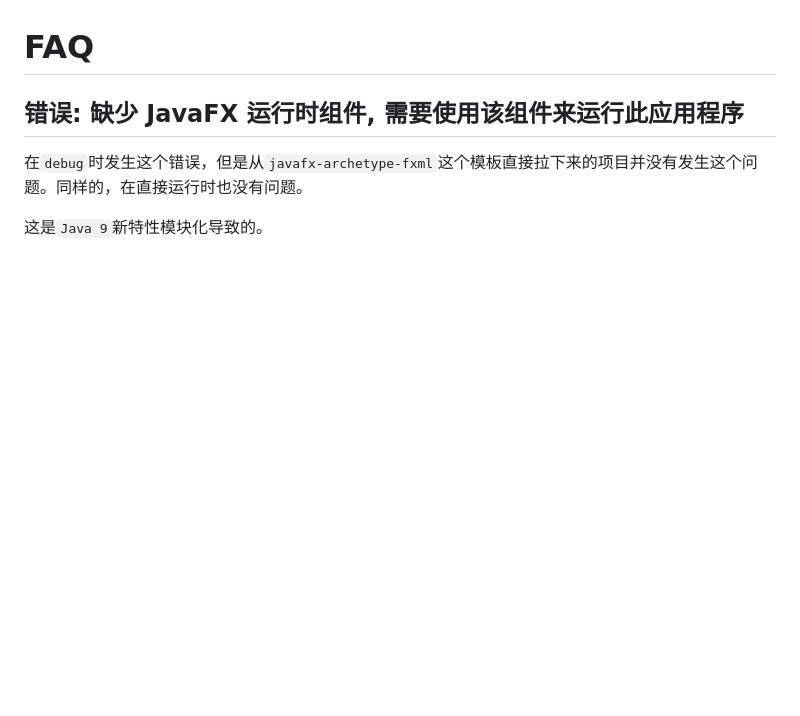
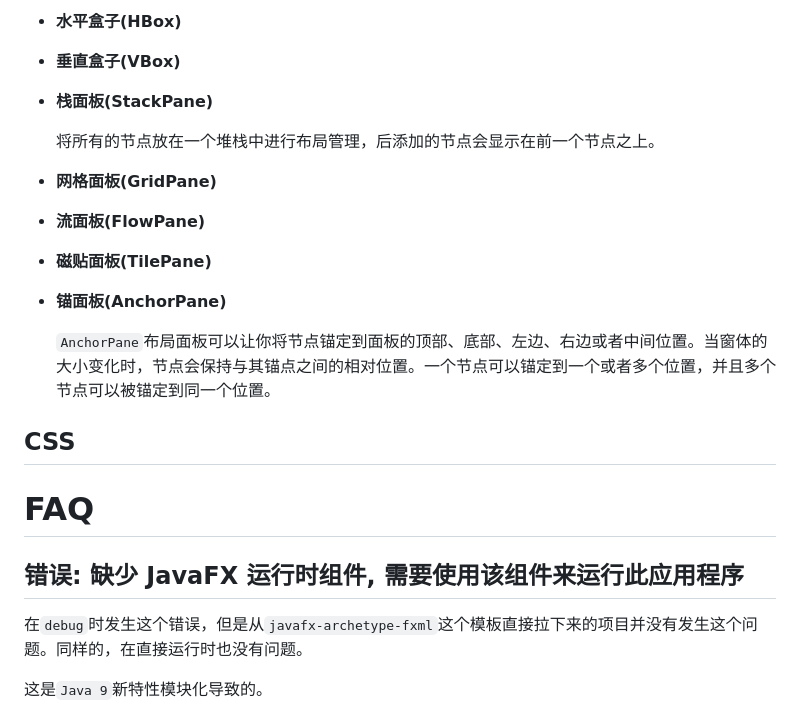
Before and after one commit to Houchengisnull/helloWorld, a Markdown page: documents/ui/javafx.md, the part around the change printed below. Drawn GitHub-style; blank space fills up the shorter version.

```diff
--- a/documents/ui/javafx.md
+++ b/documents/ui/javafx.md
@@ -32,3 +87,23 @@
+- **水平盒子(HBox)**
+
+- **垂直盒子(VBox)**
+
+- **栈面板(StackPane)**
+
+  将所有的节点放在一个堆栈中进行布局管理，后添加的节点会显示在前一个节点之上。
+
+- **网格面板(GridPane)**
+
+- **流面板(FlowPane)**
+
+- **磁贴面板(TilePane)**
+
+- **锚面板(AnchorPane)**
+
+  `AnchorPane`布局面板可以让你将节点锚定到面板的顶部、底部、左边、右边或者中间位置。当窗体的大小变化时，节点会保持与其锚点之间的相对位置。一个节点可以锚定到一个或者多个位置，并且多个节点可以被锚定到同一个位置。
+
+## CSS
+
 # FAQ
 
 ## 错误: 缺少 JavaFX 运行时组件, 需要使用该组件来运行此应用程序
```
Also changed, not shown: other parts of documents/ui/javafx.md (+55 -0 lines), documents/images/javafx/2_1-jfxar_dt_001_arch-diag.png (added).
